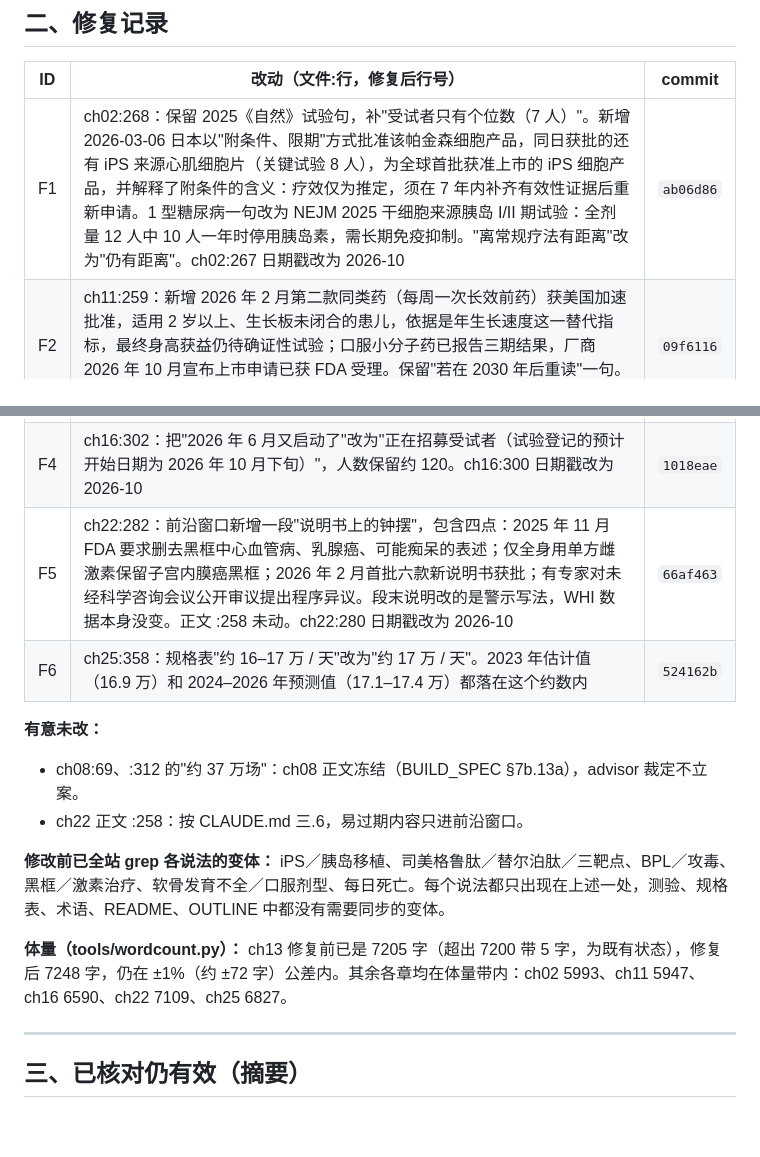
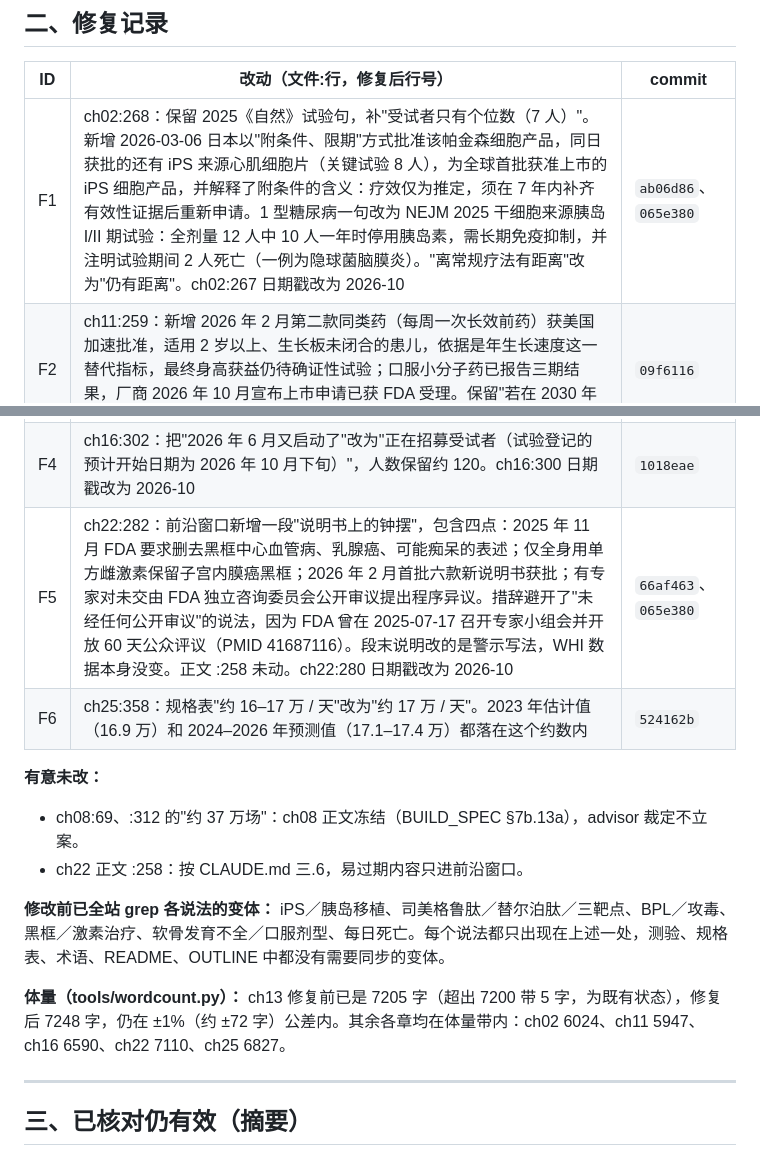
Before and after one commit to xxxxxthhh/human-body-handbook, a Markdown page: REVIEW-2026-10-16.md, 2 parts joined by grey strips. Rendered like a GitHub page; blank space fills up the shorter version.

Commit message:
REVIEW-2026-10-16.md：补记措辞补正提交与字数
Co-Authored-By: Claude Opus 5.5 <noreply@anthropic.com>

```diff
--- a/REVIEW-2026-10-16.md
+++ b/REVIEW-2026-10-16.md
@@ -32,11 +32,11 @@ check.py 是只读的，只向 stdout 打印，不写报告文件；跑完后 `g
 
 | ID | 改动（文件:行，修复后行号） | commit |
 |---|---|---|
-| F1 | ch02:268：保留 2025《自然》试验句，补"受试者只有个位数（7 人）"。新增 2026-03-06 日本以"附条件、限期"方式批准该帕金森细胞产品，同日获批的还有 iPS 来源心肌细胞片（关键试验 8 人），为全球首批获准上市的 iPS 细胞产品，并解释了附条件的含义：疗效仅为推定，须在 7 年内补齐有效性证据后重新申请。1 型糖尿病一句改为 NEJM 2025 干细胞来源胰岛 I/II 期试验：全剂量 12 人中 10 人一年时停用胰岛素，需长期免疫抑制。"离常规疗法有距离"改为"仍有距离"。ch02:267 日期戳改为 2026-10 | `ab06d86` |
+| F1 | ch02:268：保留 2025《自然》试验句，补"受试者只有个位数（7 人）"。新增 2026-03-06 日本以"附条件、限期"方式批准该帕金森细胞产品，同日获批的还有 iPS 来源心肌细胞片（关键试验 8 人），为全球首批获准上市的 iPS 细胞产品，并解释了附条件的含义：疗效仅为推定，须在 7 年内补齐有效性证据后重新申请。1 型糖尿病一句改为 NEJM 2025 干细胞来源胰岛 I/II 期试验：全剂量 12 人中 10 人一年时停用胰岛素，需长期免疫抑制，并注明试验期间 2 人死亡（一例为隐球菌脑膜炎）。"离常规疗法有距离"改为"仍有距离"。ch02:267 日期戳改为 2026-10 | `ab06d86`、`065e380` |
 | F2 | ch11:259：新增 2026 年 2 月第二款同类药（每周一次长效前药）获美国加速批准，适用 2 岁以上、生长板未闭合的患儿，依据是年生长速度这一替代指标，最终身高获益仍待确证性试验；口服小分子药已报告三期结果，厂商 2026 年 10 月宣布上市申请已获 FDA 受理。保留"若在 2030 年后重读"一句。ch11:257 日期戳改为 2026-10 | `09f6116` |
 | F3 | ch13:352：司美格鲁肽后补"（2026 年 3 月获批的 7.2 mg 高剂量约 19%，按下文的第二种口径约 21%）"。三靶点药括注末尾补"该药尚未获批，厂商计划 2027 年第一季度向美国 FDA 提交上市申请"，放在括号内，以免后文"它"（指 SELECT 试验的司美格鲁肽）的指代被带偏。ch13:351 日期戳改为 2026-10 | `f5c07e7` |
 | F4 | ch16:302：把"2026 年 6 月又启动了"改为"正在招募受试者（试验登记的预计开始日期为 2026 年 10 月下旬）"，人数保留约 120。ch16:300 日期戳改为 2026-10 | `1018eae` |
-| F5 | ch22:282：前沿窗口新增一段"说明书上的钟摆"，包含四点：2025 年 11 月 FDA 要求删去黑框中心血管病、乳腺癌、可能痴呆的表述；仅全身用单方雌激素保留子宫内膜癌黑框；2026 年 2 月首批六款新说明书获批；有专家对未经科学咨询会议公开审议提出程序异议。段末说明改的是警示写法，WHI 数据本身没变。正文 :258 未动。ch22:280 日期戳改为 2026-10 | `66af463` |
+| F5 | ch22:282：前沿窗口新增一段"说明书上的钟摆"，包含四点：2025 年 11 月 FDA 要求删去黑框中心血管病、乳腺癌、可能痴呆的表述；仅全身用单方雌激素保留子宫内膜癌黑框；2026 年 2 月首批六款新说明书获批；有专家对未交由 FDA 独立咨询委员会公开审议提出程序异议。措辞避开了"未经任何公开审议"的说法，因为 FDA 曾在 2025-07-17 召开专家小组会并开放 60 天公众评议（PMID 41687116）。段末说明改的是警示写法，WHI 数据本身没变。正文 :258 未动。ch22:280 日期戳改为 2026-10 | `66af463`、`065e380` |
 | F6 | ch25:358：规格表"约 16–17 万 / 天"改为"约 17 万 / 天"。2023 年估计值（16.9 万）和 2024–2026 年预测值（17.1–17.4 万）都落在这个约数内 | `524162b` |
 
 **有意未改：**
@@ -45,7 +45,7 @@ check.py 是只读的，只向 stdout 打印，不写报告文件；跑完后 `g
 
 **修改前已全站 grep 各说法的变体：** iPS／胰岛移植、司美格鲁肽／替尔泊肽／三靶点、BPL／攻毒、黑框／激素治疗、软骨发育不全／口服剂型、每日死亡。每个说法都只出现在上述一处，测验、规格表、术语、README、OUTLINE 中都没有需要同步的变体。
 
-**体量（tools/wordcount.py）：** ch13 修复前已是 7205 字（超出 7200 带 5 字，为既有状态），修复后 7248 字，仍在 ±1%（约 ±72 字）公差内。其余各章均在体量带内：ch02 5993、ch11 5947、ch16 6590、ch22 7109、ch25 6827。
+**体量（tools/wordcount.py）：** ch13 修复前已是 7205 字（超出 7200 带 5 字，为既有状态），修复后 7248 字，仍在 ±1%（约 ±72 字）公差内。其余各章均在体量带内：ch02 6024、ch11 5947、ch16 6590、ch22 7110、ch25 6827。
 
 ---
 
```
Also changed, not shown: other parts of REVIEW-2026-10-16.md (+1 -1 lines).
